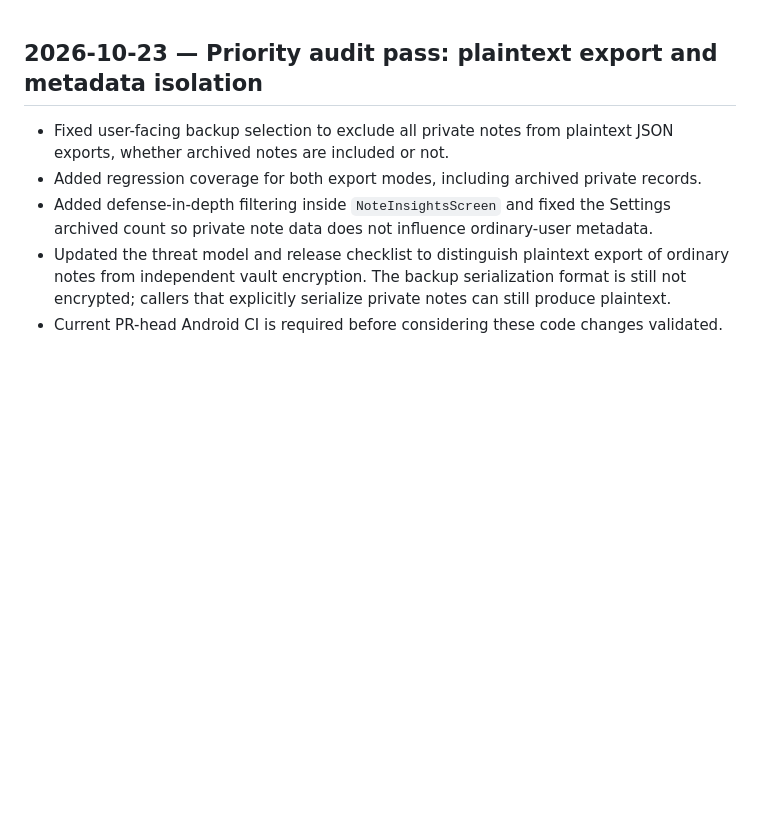
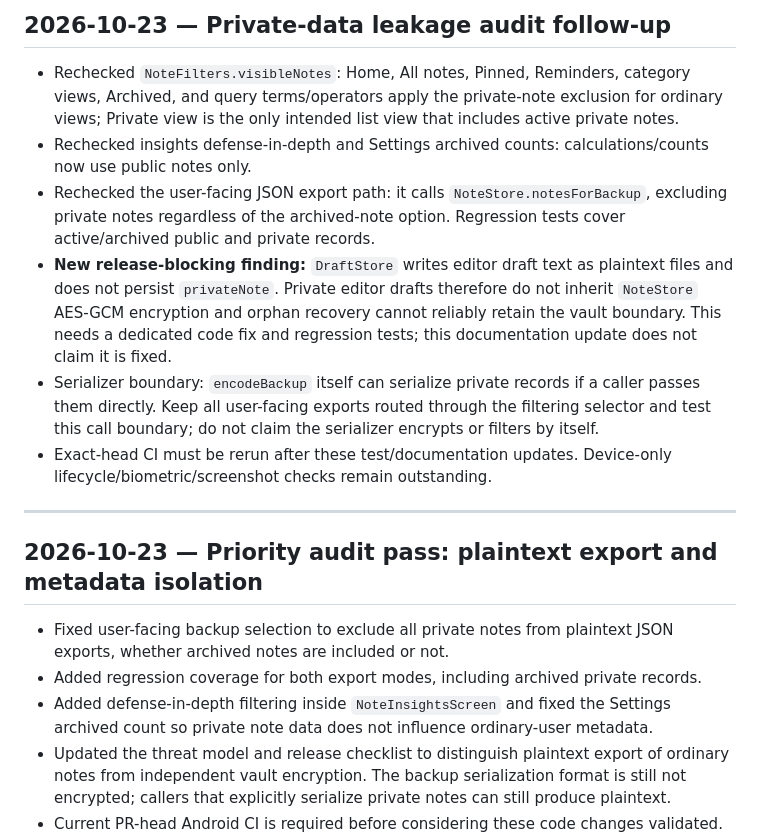
Before and after one commit to Ravi-katta-dev/NESTNOTE, a Markdown page: docs/WORKLOG.md, the part around the change. Rendered like a GitHub page; blank space fills up the shorter version.

Commit message:
docs: record private data leakage audit findings

```diff
--- a/docs/WORKLOG.md
+++ b/docs/WORKLOG.md
@@ -1,3 +1,14 @@
+## 2026-10-23 — Private-data leakage audit follow-up
+
+- Rechecked `NoteFilters.visibleNotes`: Home, All notes, Pinned, Reminders, category views, Archived, and query terms/operators apply the private-note exclusion for ordinary views; Private view is the only intended list view that includes active private notes.
+- Rechecked insights defense-in-depth and Settings archived counts: calculations/counts now use public notes only.
+- Rechecked the user-facing JSON export path: it calls `NoteStore.notesForBackup`, excluding private notes regardless of the archived-note option. Regression tests cover active/archived public and private records.
+- **New release-blocking finding:** `DraftStore` writes editor draft text as plaintext files and does not persist `privateNote`. Private editor drafts therefore do not inherit `NoteStore` AES-GCM encryption and orphan recovery cannot reliably retain the vault boundary. This needs a dedicated code fix and regression tests; this documentation update does not claim it is fixed.
+- Serializer boundary: `encodeBackup` itself can serialize private records if a caller passes them directly. Keep all user-facing exports routed through the filtering selector and test this call boundary; do not claim the serializer encrypts or filters by itself.
+- Exact-head CI must be rerun after these test/documentation updates. Device-only lifecycle/biometric/screenshot checks remain outstanding.
+
+---
+
 ## 2026-10-23 — Priority audit pass: plaintext export and metadata isolation
 
 - Fixed user-facing backup selection to exclude all private notes from plaintext JSON exports, whether archived notes are included or not.
```
